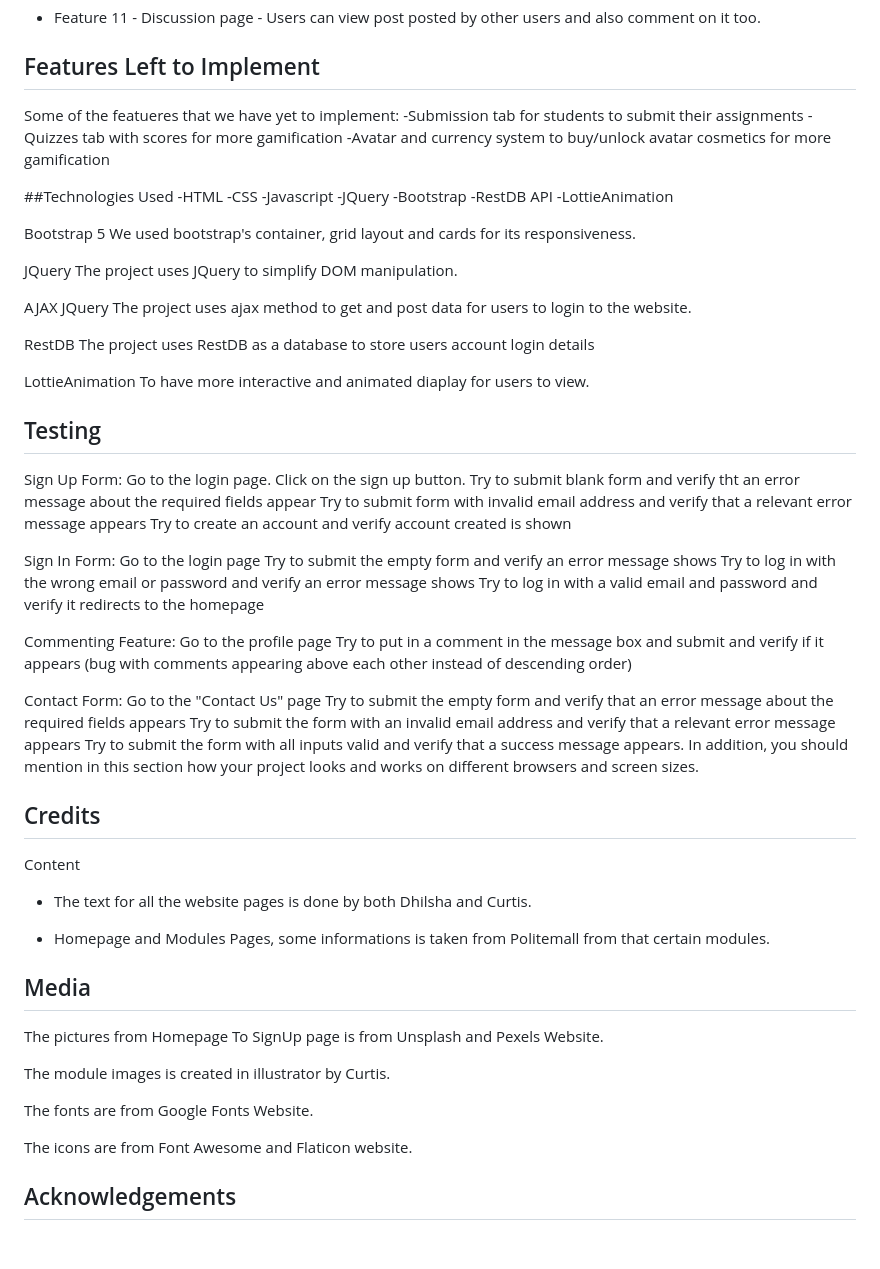
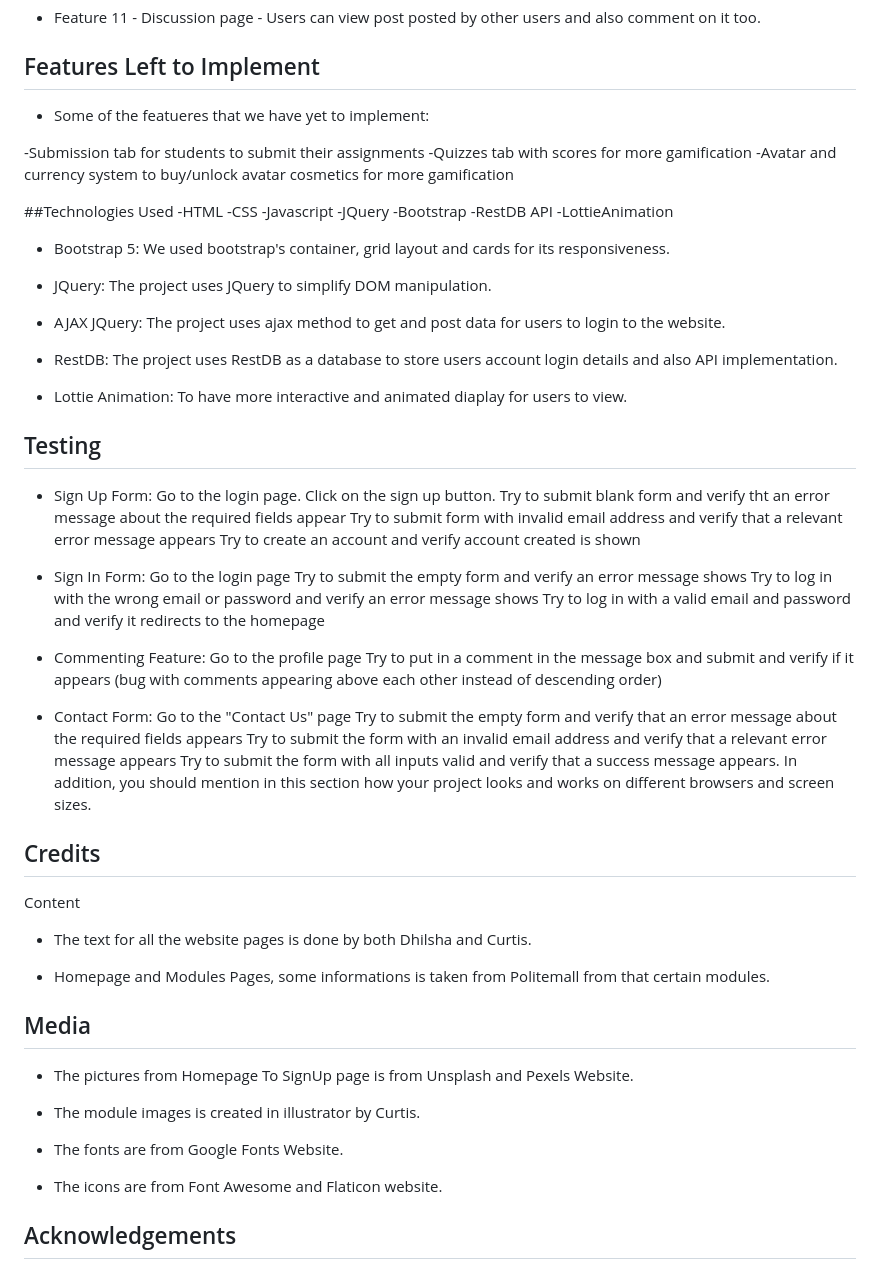
Before and after one commit to curtislow777/nerds, a Markdown page: README.md, the part around one of its changes. Drawn GitHub-style; blank space fills up the shorter version.

```diff
--- a/README.md
+++ b/README.md
@@ -76,7 +76,8 @@ Wireframe link:
 
 ## Features Left to Implement
 
-Some of the featueres that we have yet to implement:
+- Some of the featueres that we have yet to implement:
+
 -Submission tab for students to submit their assignments
 -Quizzes tab with scores for more gamification
 -Avatar and currency system to buy/unlock avatar cosmetics for more gamification
@@ -91,42 +92,42 @@ Some of the featueres that we have yet to implement:
 -LottieAnimation
 
 
-Bootstrap 5
+- Bootstrap 5:
 We used bootstrap's container, grid layout and cards for its responsiveness.
 
-JQuery
+- JQuery:
 The project uses JQuery to simplify DOM manipulation.
 
-AJAX JQuery
+- AJAX JQuery:
 The project uses ajax method to get and post data for users to login to the website.
 
-RestDB
-The project uses RestDB as a database to store users account login details
+- RestDB:
+The project uses RestDB as a database to store users account login details and also API implementation.
 
-LottieAnimation
+- Lottie Animation:
 To have more interactive and animated diaplay for users to view.
 
 ## Testing
 
-Sign Up Form:
+- Sign Up Form:
 Go to the login page.
 Click on the sign up button.
 Try to submit blank form and verify tht an error message about the required fields appear
 Try to submit form with invalid email address and verify that a relevant error message appears
 Try to create an account and verify account created is shown
 
-Sign In Form:
+- Sign In Form:
 Go to the login page
 Try to submit the empty form and verify an error message shows
 Try to log in with the wrong email or password and verify an error message shows
 Try to log in with a valid email and password and verify it redirects to the homepage
 
-Commenting Feature:
+- Commenting Feature:
 Go to the profile page
 Try to put in a comment in the message box and submit and verify if it appears
 (bug with comments appearing above each other instead of descending order)
 
-Contact Form:
+- Contact Form:
 Go to the "Contact Us" page
 Try to submit the empty form and verify that an error message about the required fields appears
 Try to submit the form with an invalid email address and verify that a relevant error message appears
@@ -144,13 +145,13 @@ Content
 
 ## Media
 
-The pictures from Homepage To SignUp page is from Unsplash and Pexels Website.
+- The pictures from Homepage To SignUp page is from Unsplash and Pexels Website.
 
-The module images is created in illustrator by Curtis.
+- The module images is created in illustrator by Curtis.
 
-The fonts are from Google Fonts Website.
+- The fonts are from Google Fonts Website.
 
-The icons are from Font Awesome and Flaticon website.
+- The icons are from Font Awesome and Flaticon website.
 
 ## Acknowledgements
 
```
Also changed, not shown: other parts of README.md (+9 -9 lines).
